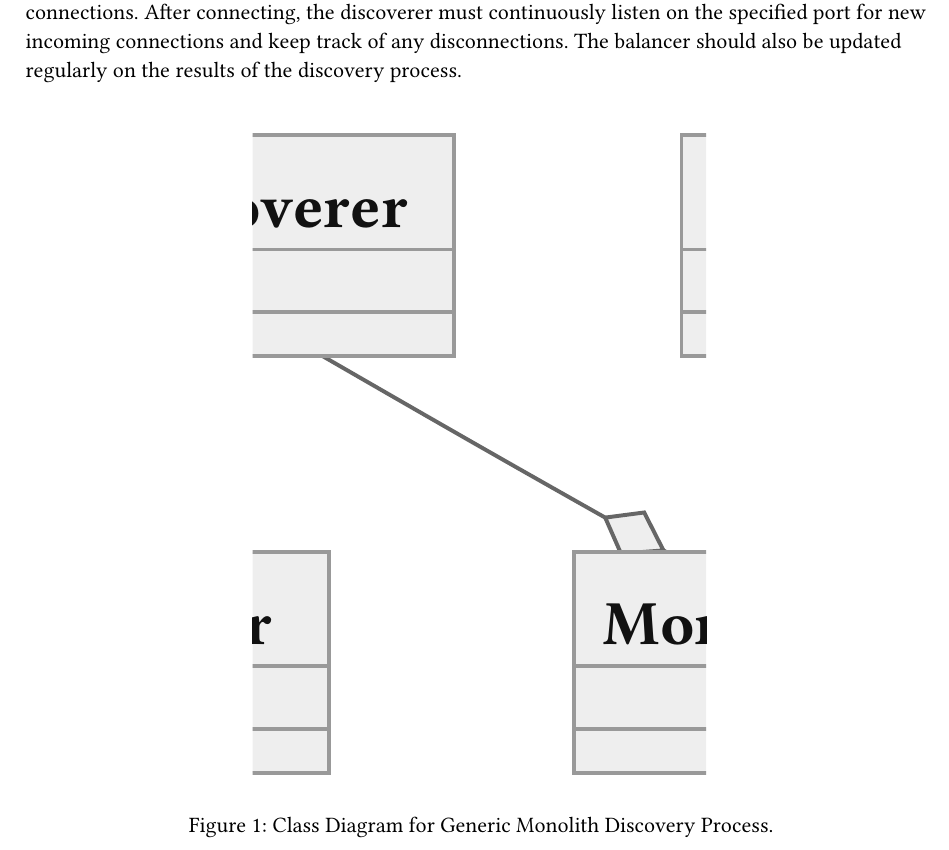
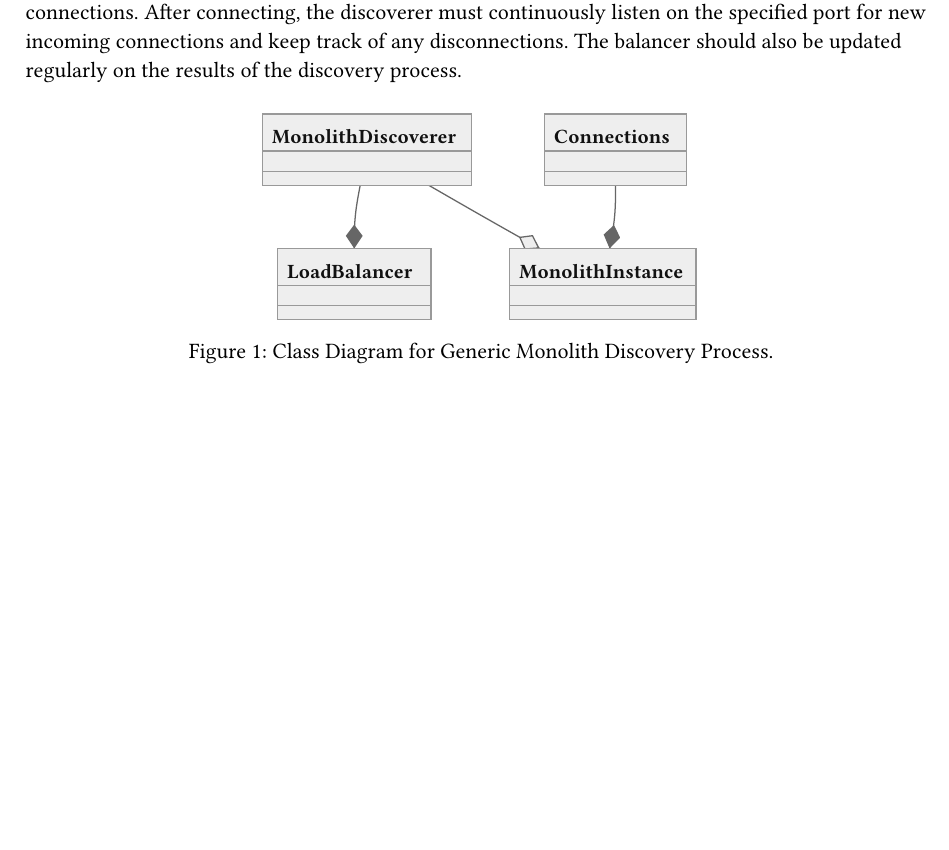
Before and after one commit to dyc3/senior-design, a Typst document (monolith-discovery.typ): part of page 1 of 4 before the commit and part of page 1 of 2 after it, cut so that both start at the same text, the shorter picture padded with empty space. Compiled offline with Typst 0.15.

Commit message:
fix discovery chapter figures

```diff
--- a/monolith-discovery.typ
+++ b/monolith-discovery.typ
@@ -7,12 +7,12 @@ This is crucial to the ability of the balancer to function when considering the
 Before anything else, the discoverer needs a host or ip address to find the monolith instance since the balancer and monolith aren't dependent on one another, and a port to listen on for incoming connections. After connecting, the discoverer must continuously listen on the specified port for new incoming connections and keep track of any disconnections. The balancer should also be updated regularly on the results of the discovery process.
 
 #figure(
-  image("figures/general-class-discovery.svg", height: 50%, width: 50%),
+  image("figures/general-class-discovery.svg", width: 50%),
   caption: "Class Diagram for Generic Monolith Discovery Process."
 ) <Figure::general-class-discovery>
 
 #figure(
-  image("figures/general-sequence-discovery.svg", height: 50%, width: 50%),
+  image("figures/general-sequence-discovery.svg", width: 50%),
   caption: "Sequence Diagram for General Monolith Discovery Process."
 ) <Figure::general-sequence-discovery>
 
@@ -25,13 +25,13 @@ The first implementation is used when connecting to the instance of the monolith
 To discover the monolith, the configuration and a query are passed into the discoverer struct, FlyMonolithDiscoverer. In order to connect to the instance on fly.io, the query string is formatted and then a connection attempts. An IPv6 lookup is created using the query from before and a response is awaited asynchronously. The discovery process uses the results of the lookup and connects the balancer.
 
 #figure(
-  image("figures/fly-class-discovery.svg", height: 50%, width: 50%),
+  image("figures/fly-class-discovery.svg", width: 50%),
   caption: "Class Diagram for Monolith Discovery of Instance on Fly.io."
 ) <Figure::fly-class-discovery>
 
 The second implementation is used when manually connecting to any instance excluding the one on fly.io and the discovery process works slightly differently. Any number of monolith connections, represented by the MonolithConnectionConfig are passed into the manual discoverer. The discoverer then clones the monoliths and connects.
 
 #figure(
-  image("figures/manual-class-discovery.svg", height: 50%, width: 50%),
+  image("figures/manual-class-discovery.svg", width: 50%),
   caption: "Class Diagram for Manual Monolith Discovery."
 ) <Figure::manual-class-discovery>
```
